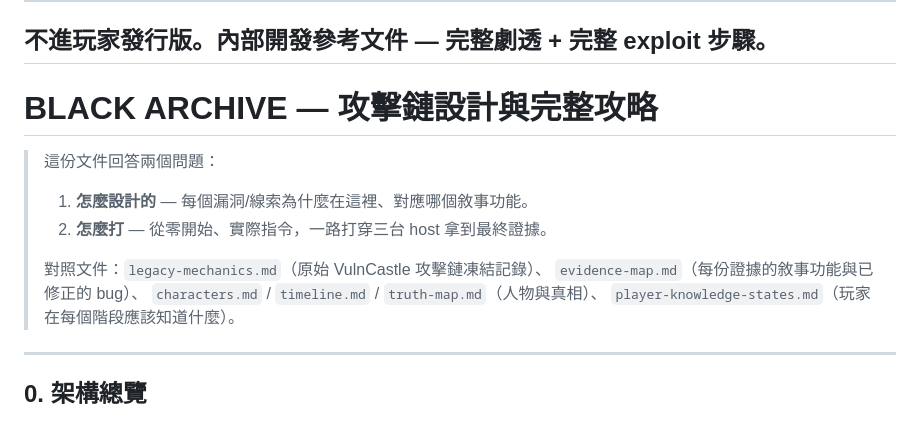
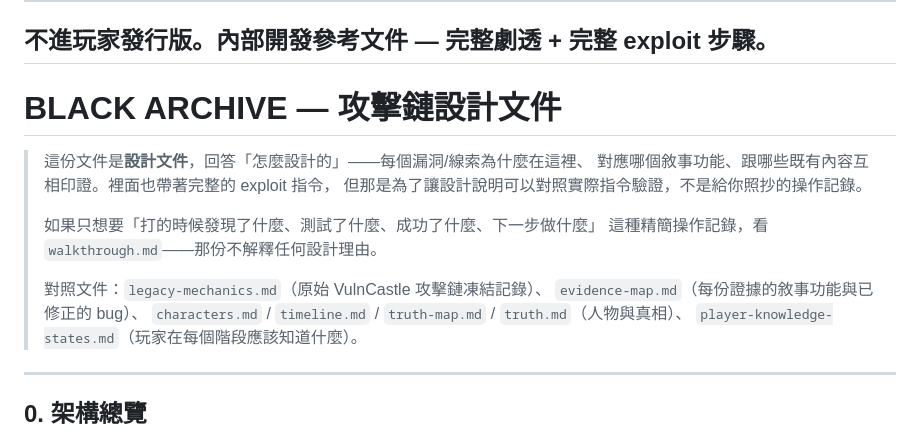
Before and after one commit to hcx05/BLACK-ARCHIVE, a Markdown page: story-dev/attack_chain_design.md, the part around the change. Rendered like a GitHub page.

```diff
--- a/story-dev/attack_chain_walkthrough.md
+++ b/story-dev/attack_chain_design.md
@@ -2,15 +2,18 @@
 不進玩家發行版。內部開發參考文件 — 完整劇透 + 完整 exploit 步驟。
 ---
 
-# BLACK ARCHIVE — 攻擊鏈設計與完整攻略
+# BLACK ARCHIVE — 攻擊鏈設計文件
 
-> 這份文件回答兩個問題：
-> 1. **怎麼設計的** — 每個漏洞/線索為什麼在這裡、對應哪個敘事功能。
-> 2. **怎麼打** — 從零開始、實際指令，一路打穿三台 host 拿到最終證據。
+> 這份文件是**設計文件**，回答「怎麼設計的」——每個漏洞/線索為什麼在這裡、
+> 對應哪個敘事功能、跟哪些既有內容互相印證。裡面也帶著完整的 exploit 指令，
+> 但那是為了讓設計說明可以對照實際指令驗證，不是給你照抄的操作記錄。
+>
+> 如果只想要「打的時候發現了什麼、測試了什麼、成功了什麼、下一步做什麼」
+> 這種精簡操作記錄，看 `walkthrough.md`——那份不解釋任何設計理由。
 >
 > 對照文件：`legacy-mechanics.md`（原始 VulnCastle 攻擊鏈凍結記錄）、
 > `evidence-map.md`（每份證據的敘事功能與已修正的 bug）、
-> `characters.md` / `timeline.md` / `truth-map.md`（人物與真相）、
+> `characters.md` / `timeline.md` / `truth-map.md` / `truth.md`（人物與真相）、
 > `player-knowledge-states.md`（玩家在每個階段應該知道什麼）。
 
 ---
```
Also changed, not shown: story-dev/truth.md (added, +87 -0 lines), story-dev/walkthrough.md (added, +145 -0 lines).
